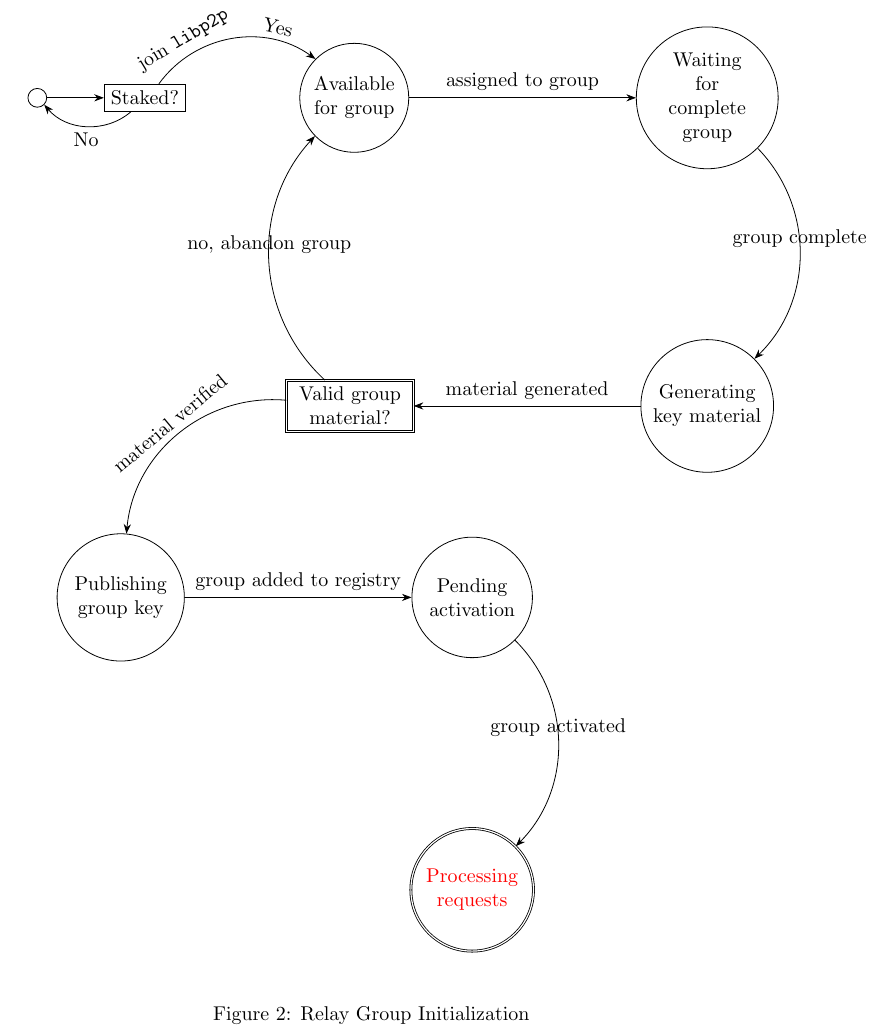
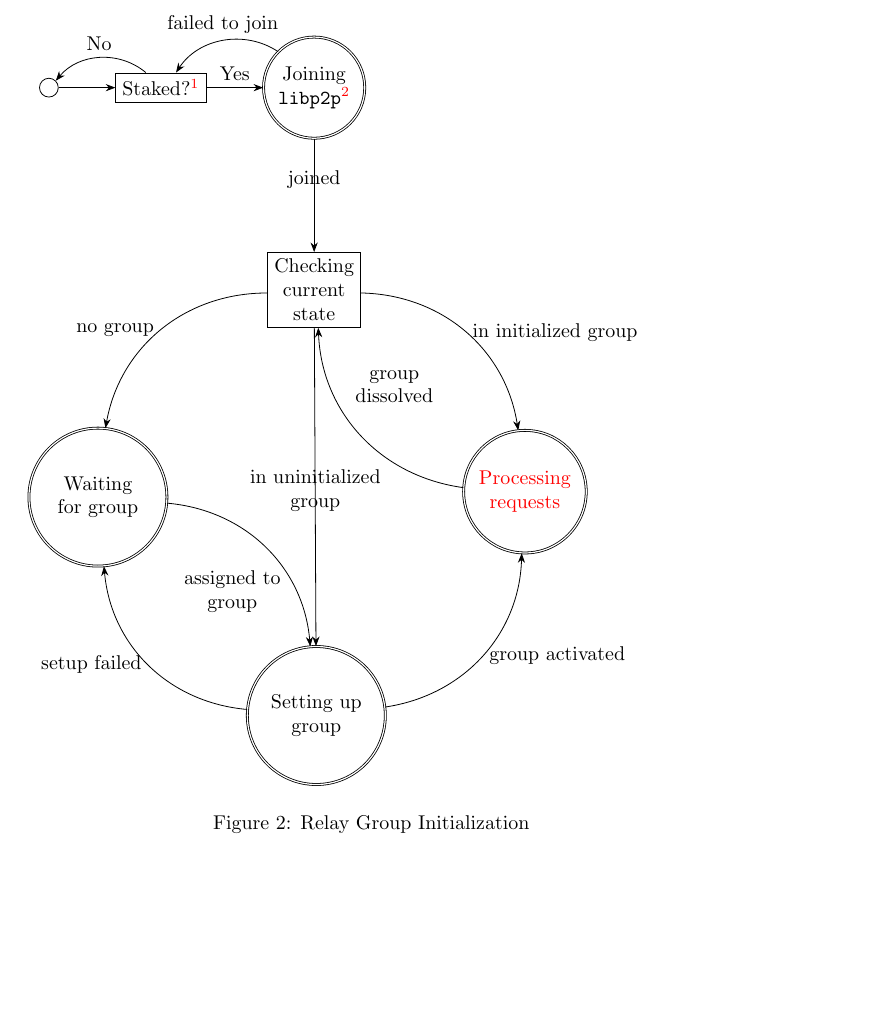
Before and after one commit to keep-network/keep-core, a LaTeX document (docs/relay-states.tex, which reads docs/img-src/relay-group-initialization.tikz): part of page 2 of 3, cut at the place of the change, the shorter picture padded with empty space. Compiled offline with pdfLaTeX.

Commit message:
Revise relay group initialization for clarity.
We also delegate libp2p joining, group assignment, and group setup to other
diagrams (not yet created).

```diff
--- a/docs/img-src/relay-group-initialization.tikz
+++ b/docs/img-src/relay-group-initialization.tikz
@@ -2,38 +2,35 @@
 \tikz{
   \node[state] (start) {};
 
-  \node[decision] (stake check) [right=of start] {Staked?};
+  \node[decision] (stake check) [right=of start] {Staked?\footnote{Local check to avoid doing unnecessary work.}};
 
-  \node[state] (available) [right=2cm of stake check] {Available\\for group};
-  \node[state] (completing) [right=4cm of available,text width=1.5cm] {Waiting for complete group};
-  \node[state] (generating) [below=3cm of completing] {Generating\\key material};
+  \node[nested state] (joining) [right=of stake check] {Joining\\\tt{libp2p}\footnote{Subject to signed proof of stake id.}};
 
-  \node[nested decision] (verifying group) [left=4cm of generating,text width=2cm] {Valid group material?};
+  \node[decision] (state check) [below=2cm of joining] {Checking\\current\\state};
 
-  \node[state] (publishing) [below left=3cm of verifying group,text width=1.8cm] {Publishing group key};
+  \node[nested state] (waiting) [below left=3cm of state check,text width=2cm] {\hyperref[fig:relay-group-waiting]{Waiting\\for group}};
+  \node[nested state] (setting up group) [below right=3cm of waiting,text width=2cm] {\hyperref[fig:relay-group-setup]{Setting up group}};
 
-  \node[state] (pending) [right=4cm of publishing,text width=1.7cm] {Pending activation};
-
-  \node[nested state] (processing) [below=3cm of pending,text width=1.7cm] {\hyperref[fig:relay-entry-request-processing]{Processing requests}};
+  \node[nested state] (processing) [below right=3cm of state check,text width=1.7cm] {\hyperref[fig:relay-entry-request-processing]{Processing requests}};
 
   \path [->] (start) edge (stake check)
 
-             (stake check) edge [bend left=45] node [below] {No} (start)
-             (stake check) edge [bend left=45]
-               node [sloped,near start] {join \tt{libp2p}}
-               node [sloped,near end] {Yes}
-               (available)
+             (stake check) edge [bend right=45] node [above] {No} (start)
+             (stake check) edge node [above] {Yes} (joining)
 
-             (available) edge node {assigned to group} (completing)
+             % NOTE We may not want to return to the stake check on failed join,
+             % NOTE we may just want to abort.
+             (joining) edge [bend right=45] node [above] {failed to join} (stake check)
+             (joining) edge node {joined} (state check)
 
-             (completing) edge [bend left=45] node {group complete} (generating)
+             (state check) edge [bend right=40] node [left] {no group} (waiting)
+             (state check) edge node [pos=0.6,text width=3cm,align=flush center] {in uninitialized group} (setting up group)
+             (state check) edge [bend left=40] node [right] {in initialized group} (processing)
 
-             (generating) edge node {material generated} (verifying group)
+             (waiting) edge [bend left=40] node [left,pos=0.75,text width=2cm,align=flush center] {assigned to group} (setting up group)
 
-             (verifying group) edge [bend left=45] node {no, abandon group} (available)
-             (verifying group) edge [bend right=45] node [sloped] {material verified} (publishing)
+             (setting up group) [bend left=40] edge node [left] {setup failed} (waiting)
+             (setting up group) [bend right=40] edge node [right] {group activated} (processing)
 
-             (publishing) edge node {group added to registry} (pending)
-
-             (pending) edge [bend left=45] node {group activated} (processing);
+             (processing) [bend left=40] edge node [right,pos=0.75,text width=2cm,align=flush center] {group dissolved} (state check)
 }
```
Also changed, not shown: docs/relay-states.tex (+1 -1 lines).
